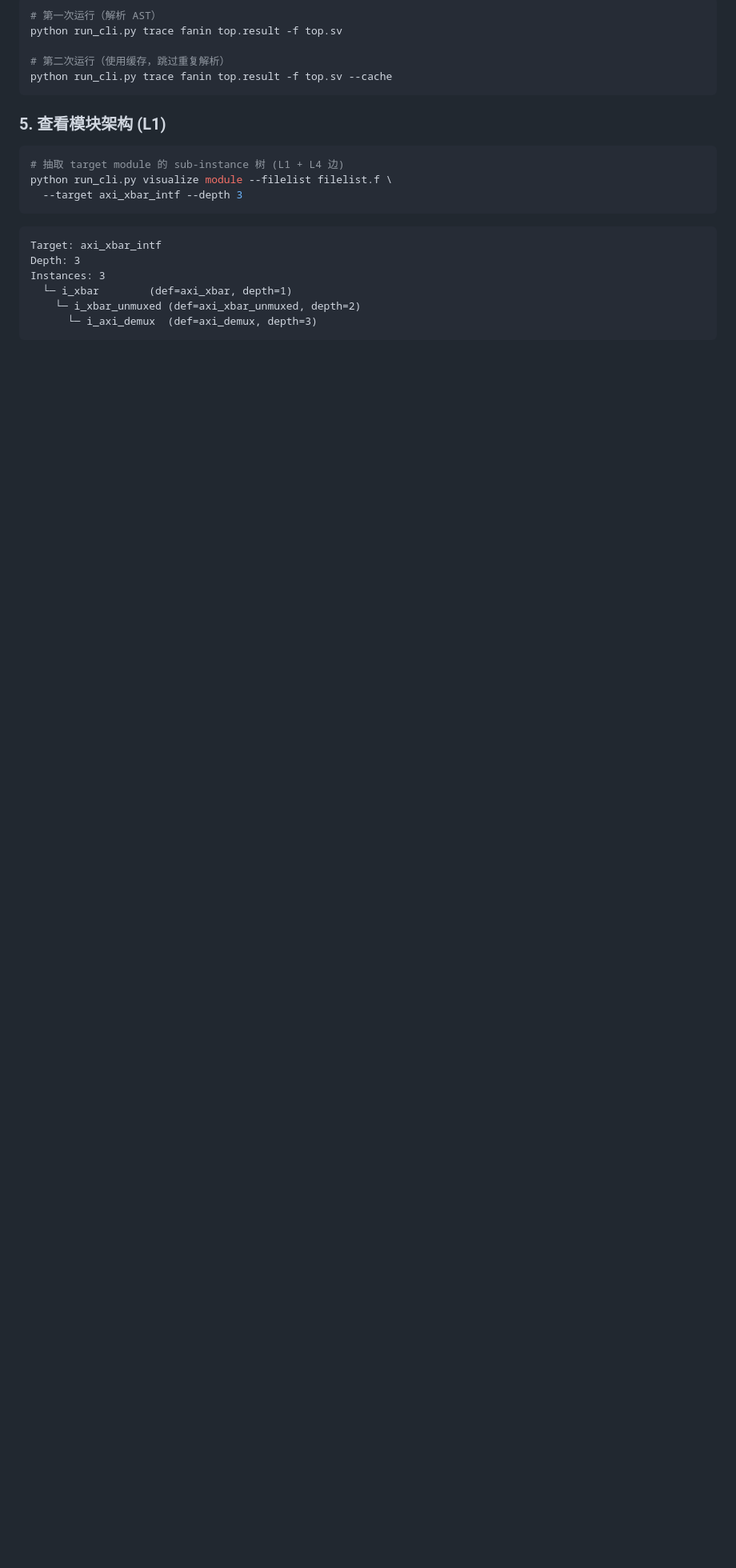
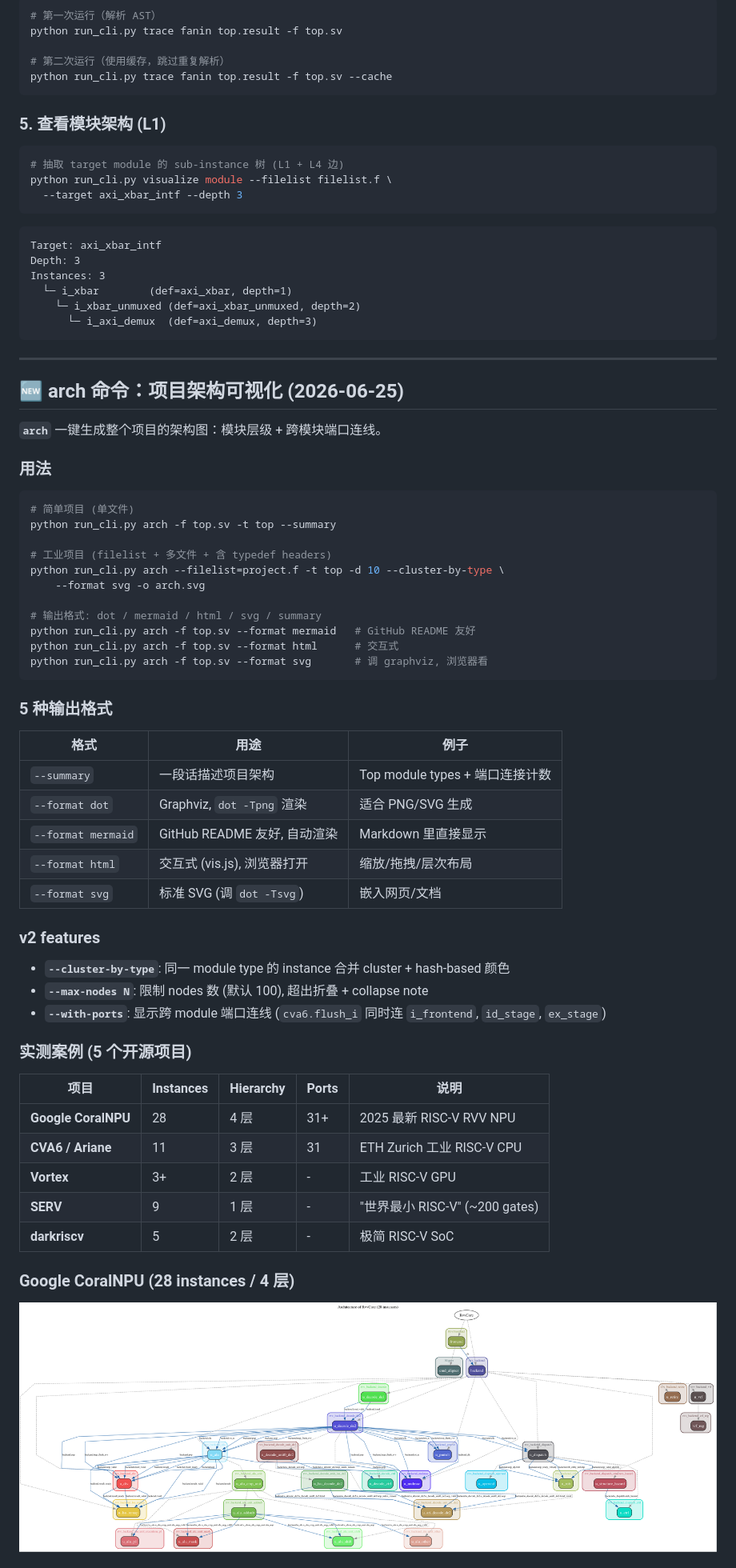
Before and after one commit to fundou1081/sv_query, a Markdown page: README.md, the part around one of its changes. Shown at 80% size. GitHub-like rendering; pictures changed too: docs/coralnpu_arch.png (added); blank space fills up the shorter version.

````diff
--- a/README.md
+++ b/README.md
@@ -96,3 +97,56 @@ Instances: 3
     └─ i_xbar_unmuxed (def=axi_xbar_unmuxed, depth=2)
       └─ i_axi_demux  (def=axi_demux, depth=3)
 ```
+
+---
+
+## 🆕 arch 命令：项目架构可视化 (2026-06-25)
+
+**`arch`** 一键生成整个项目的架构图：模块层级 + 跨模块端口连线。
+
+### 用法
+
+```bash
+# 简单项目 (单文件)
+python run_cli.py arch -f top.sv -t top --summary
+
+# 工业项目 (filelist + 多文件 + 含 typedef headers)
+python run_cli.py arch --filelist=project.f -t top -d 10 --cluster-by-type \
+    --format svg -o arch.svg
+
+# 输出格式: dot / mermaid / html / svg / summary
+python run_cli.py arch -f top.sv --format mermaid   # GitHub README 友好
+python run_cli.py arch -f top.sv --format html      # 交互式
+python run_cli.py arch -f top.sv --format svg       # 调 graphviz, 浏览器看
+```
+
+### 5 种输出格式
+
+| 格式 | 用途 | 例子 |
+|------|------|------|
+| `--summary` | 一段话描述项目架构 | Top module types + 端口连接计数 |
+| `--format dot` | Graphviz, `dot -Tpng` 渲染 | 适合 PNG/SVG 生成 |
+| `--format mermaid` | GitHub README 友好, 自动渲染 | Markdown 里直接显示 |
+| `--format html` | 交互式 (vis.js), 浏览器打开 | 缩放/拖拽/层次布局 |
+| `--format svg` | 标准 SVG (调 `dot -Tsvg`) | 嵌入网页/文档 |
+
+### v2 features
+
+- **`--cluster-by-type`**: 同一 module type 的 instance 合并 cluster + hash-based 颜色
+- **`--max-nodes N`**: 限制 nodes 数 (默认 100), 超出折叠 + collapse note
+- **`--with-ports`**: 显示跨 module 端口连线 (`cva6.flush_i` 同时连 `i_frontend`, `id_stage`, `ex_stage`)
+
+### 实测案例 (5 个开源项目)
+
+| 项目 | Instances | Hierarchy | Ports | 说明 |
+|------|-----------|-----------|-------|------|
+| **Google CoralNPU** | 28 | 4 层 | 31+ | 2025 最新 RISC-V RVV NPU |
+| **CVA6 / Ariane** | 11 | 3 层 | 31 | ETH Zurich 工业 RISC-V CPU |
+| **Vortex** | 3+ | 2 层 | - | 工业 RISC-V GPU |
+| **SERV** | 9 | 1 层 | - | "世界最小 RISC-V" (~200 gates) |
+| **darkriscv** | 5 | 2 层 | - | 极简 RISC-V SoC |
+
+### Google CoralNPU (28 instances / 4 层)
+
+![CoralNPU Architecture](docs/coralnpu_arch.png)
+
````
Also changed, not shown: other parts of README.md (+41 -0 lines), docs/cva6_full_arch.png (added), docs/darkriscv_arch.png (added), docs/serv_arch.png (added), docs/vortex_arch.png (added).
